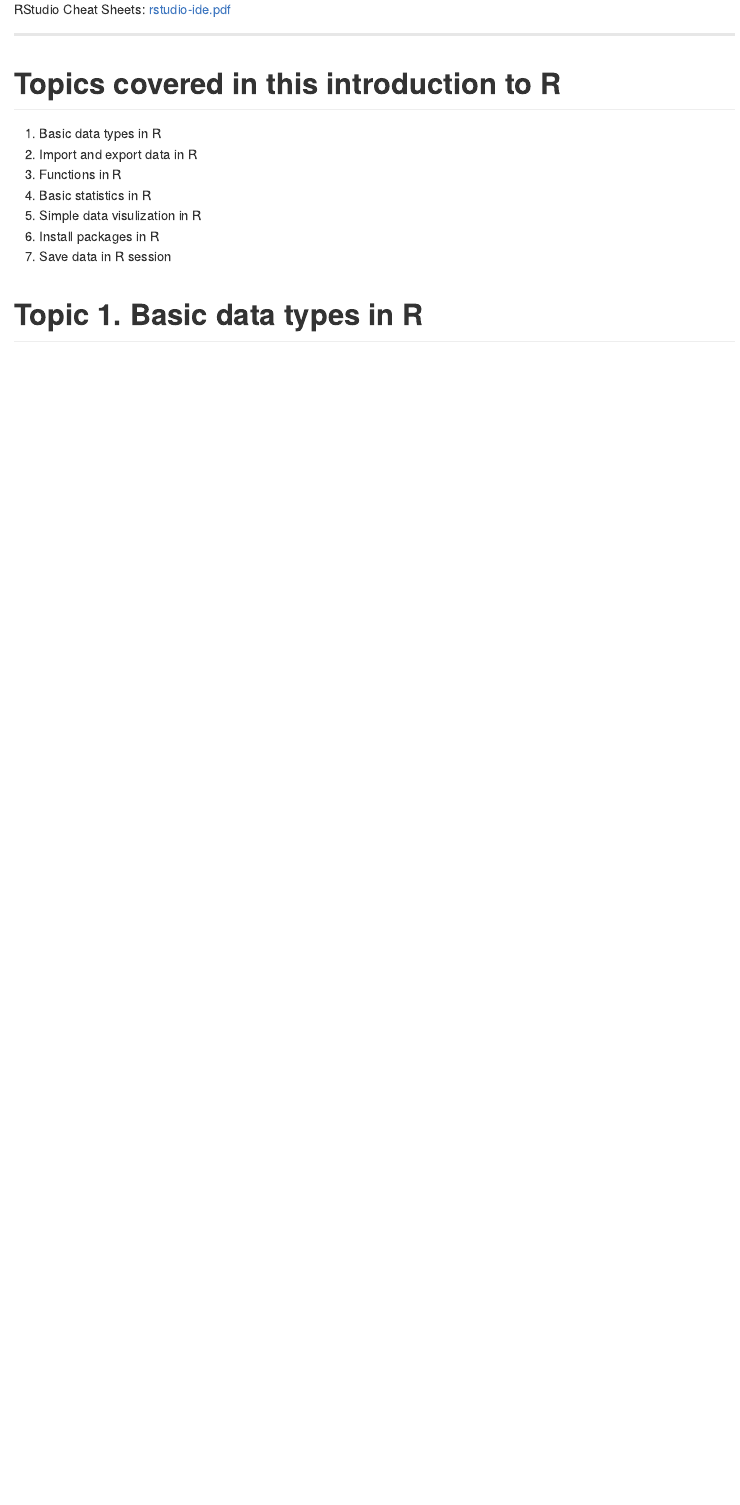
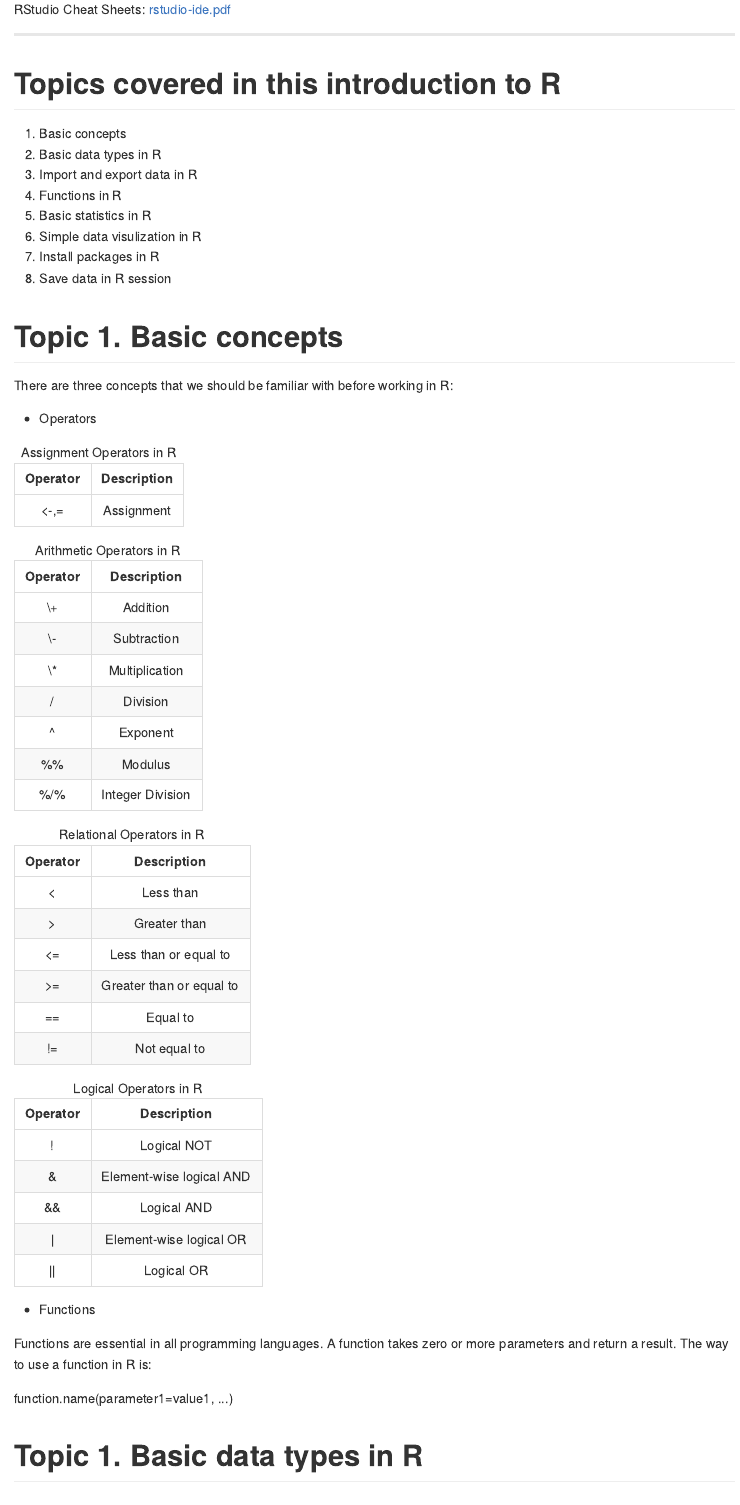
Before and after one commit to ucdavis-bioinformatics-training/2019-March-Bioinformatics-Prerequisites, an R Markdown document (wednesday/Intro2R/Intro2R.Rmd): the page in a window 1100 px wide, from 2440 px down. The pictures show the output file wednesday/Intro2R/Intro2R.md that the author committed with the source, drawn offline in the style of GitHub; long lines of code are wrapped.

Commit message:
add intro2R

````diff
--- a/wednesday/Intro2R/Intro2R.Rmd
+++ b/wednesday/Intro2R/Intro2R.Rmd
@@ -91,14 +92,22 @@ RStudio Cheat Sheets: [rstudio-ide.pdf](https://github.com/rstudio/cheatsheets/r
 
 Topics covered in this introduction to R
 ====================================================
-1. Basic data types in R
-2. Import and export data in R
-3. Functions in R
-4. Basic statistics in R
-5. Simple data visulization in R
-6. Install packages in R
-7. Save data in R session
+1. Basic concepts
+2. Basic data types in R
+3. Import and export data in R
+4. Functions in R
+5. Basic statistics in R
+6. Simple data visulization in R
+7. Install packages in R
+8. Save data in R session
 
 
 
-Topic 1. Basic data types in R
+Topic 1. Basic concepts
+====================================================
+
+There are three concepts that we should be familiar with before working in R:
+
+* Operators
+
+```{r echo=FALSE, results= 'asis'}
@@ -105,3 +120,17 @@ Topic 1. Basic data types in R
+kable(data.frame(Operator=c("<", ">", "<=", ">=", "==", "!="), Description=c("Less than", "Greater than", "Less than or equal to", "Greater than or equal to", "Equal to", "Not equal to"), stringsAsFactors=F), align='c', caption="Relational Operators in R") %>% kable_styling(bootstrap_options="striped", full_width=F, position="left")
+
+kable(data.frame(Operator=c("!", "&", "&&", "|", "||"), Description=c("Logical NOT", "Element-wise logical AND", "Logical AND", "Element-wise logical OR", "Logical OR"), stringsAsFactors=F), align='c', caption="Logical Operators in R") %>% kable_styling(bootstrap_options="striped", full_width=F, position="left")
+```
+
+* Functions
+
+Functions are essential in all programming languages. A function takes zero or more parameters and return a result. The way to use a function in R is:
+
+function.name(parameter1=value1, ...)
+
+
+
+Topic 2. Basic data types in R
 ====================================================
 
 ## Simple variables: variables that have a numeric value, a character value (such as a string), or a logical value (True or False)
````
Also changed, not shown: wednesday/Intro2R/Intro2R.html, wednesday/Intro2R/Intro2R.md, wednesday/Intro2R/Intro2R_files/figure-html/unnamed-chunk-67-1.png, wednesday/Intro2R/Intro2R_files/figure-html/unnamed-chunk-67-2.png (added), wednesday/Intro2R/Intro2R_files/figure-html/unnamed-chunk-67-3.png (added), wednesday/Intro2R/Intro2R_files/figure-html/unnamed-chunk-68-1.png, wednesday/Intro2R/Intro2R_files/figure-html/unnamed-chunk-69-1.png, wednesday/Intro2R/Intro2R_files/figure-html/unnamed-chunk-70-1.png (added), wednesday/Intro2R/Intro2R_files/figure-html/unnamed-chunk-70-2.png (added), wednesday/Intro2R/Sept6.RData, wednesday/Intro2R/rgui.png (added), wednesday/Intro2R/Intro2R.Rmd (21 more changed lines), 3 other files.
